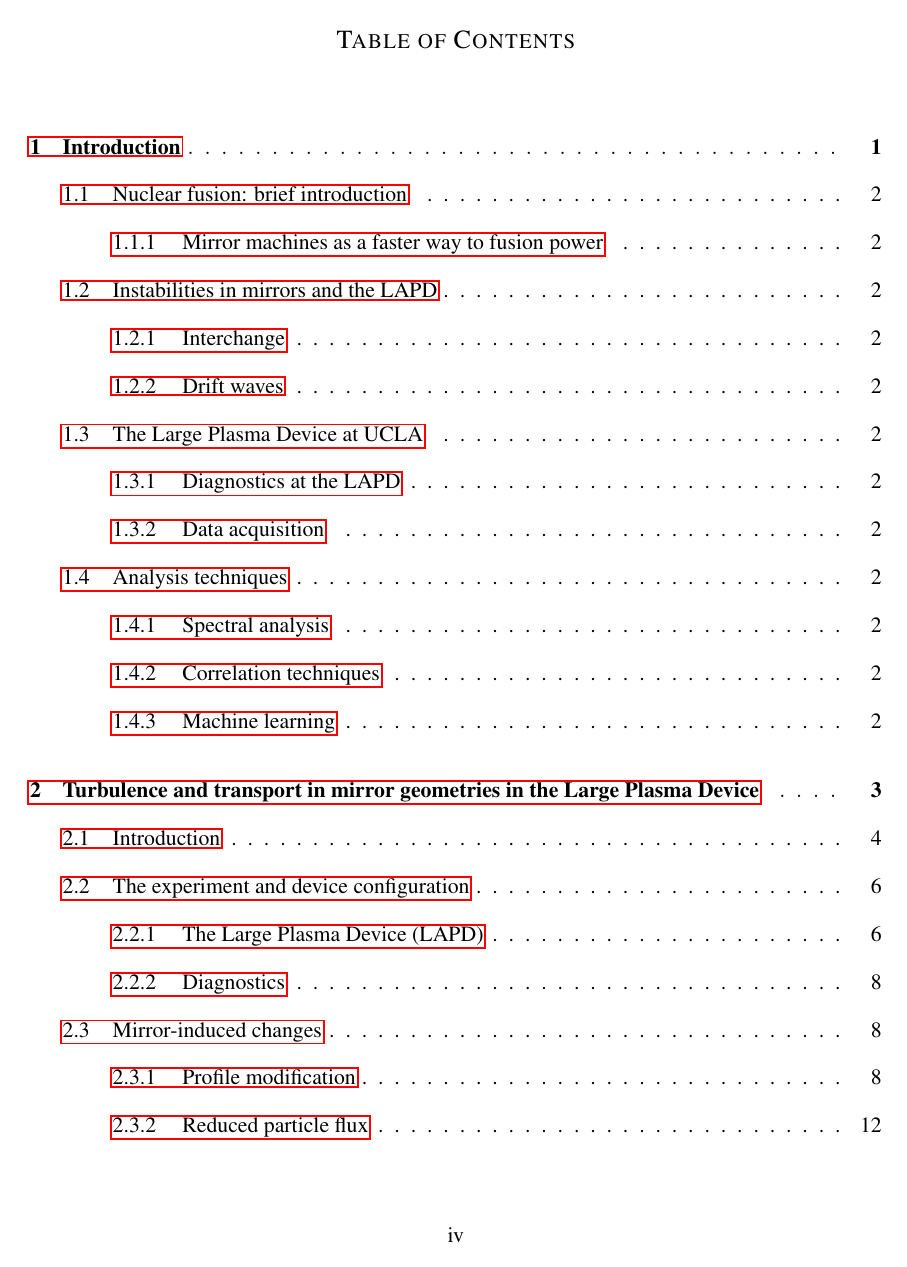
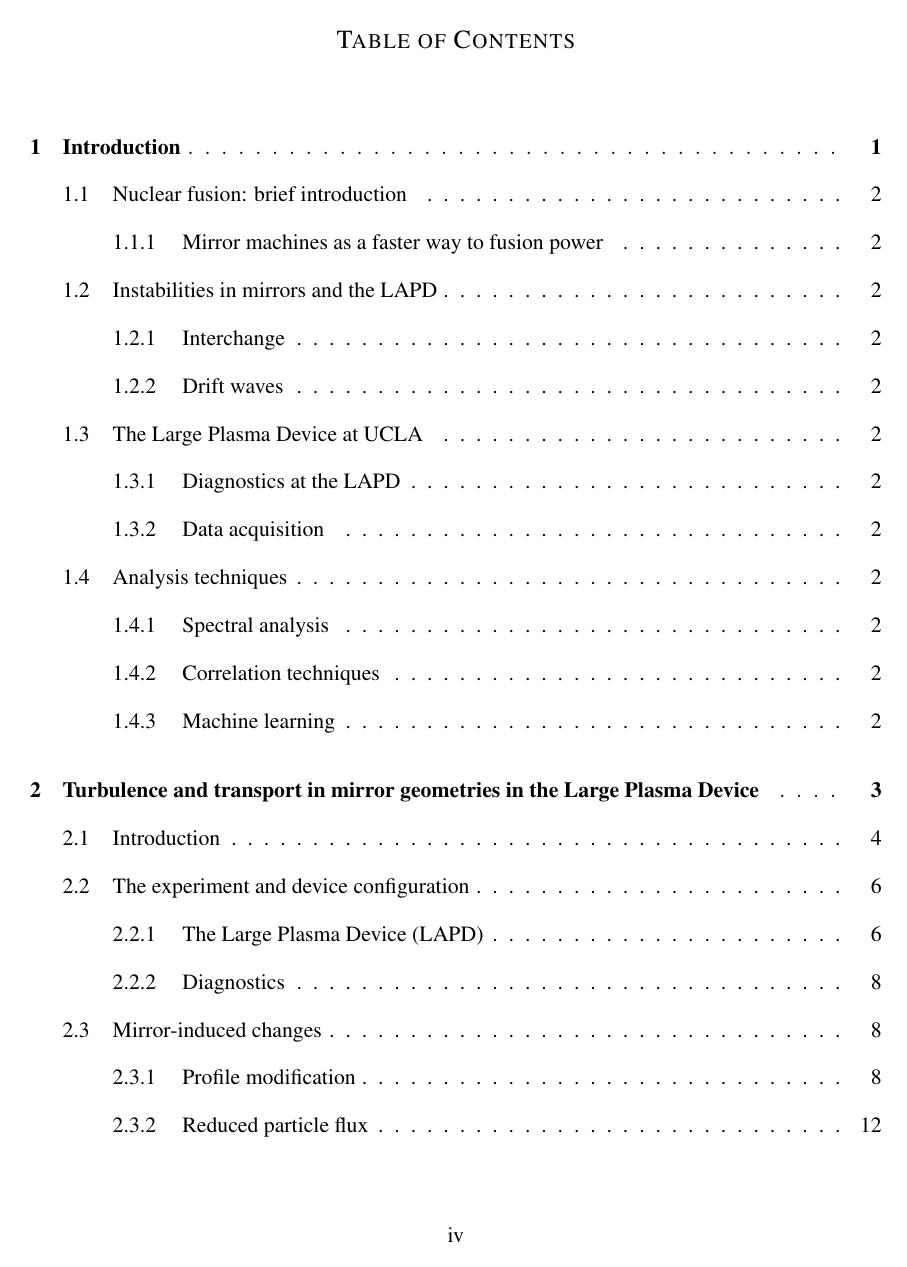
Before and after one commit to physicistphil/thesis, a LaTeX thesis (thesis.tex): page 5 of 163. Compiled offline with pdfLaTeX.

Commit message:
Fixed distracting color boxes around links

```diff
--- a/thesis.tex
+++ b/thesis.tex
@@ -13,6 +13,37 @@
 \setlength{\pdfpagewidth}{8.5in}
 
 \input{mymacros}                         		% personal LaTeX macros
+
+\hypersetup{
+	bookmarks=true,
+    colorlinks,
+    citecolor=black,
+    filecolor=black,
+    linkcolor=black,
+    urlcolor=black
+}
+
+%\hypersetup{
+%    bookmarks=true,
+%    bookmarkstype=toc,
+%    unicode=true,              % non-Latin characters in Acrobat’s bookmarks
+%    pdftoolbar=true,           % show Acrobat’s toolbar?
+%    pdfmenubar=true,           % show Acrobat’s menu bar?
+%    pdffitwindow=true,         % page fit to window when opened
+%    pdfstartview={FitH},       % fits the width of the page to the window
+%    pdftitle={My Awesome Document},    % Title
+%    pdfauthor={John Doe},      % Author
+%    pdfsubject={LaTeX and PDF Outlines},   % Subject
+%    pdfcreator={LaTeX with hyperref},  % Creator of the document
+%    pdfproducer={},            % Producer of the document (empty for LaTeX)
+%    pdfnewwindow=true,         % links in new window
+%    colorlinks=true,           % false: boxed links; true: colored links
+%    linkcolor=blue,            % color of internal links (sections, refs)
+%    citecolor=green,           % color of links to bibliography
+%    filecolor=magenta,         % color of file links
+%    urlcolor=cyan              % color of external links
+%}
+
 \input{prelim}                           	% preliminary page info
 \begin{document}
 \makeintropages
```
Also changed, not shown: 1 other file.
